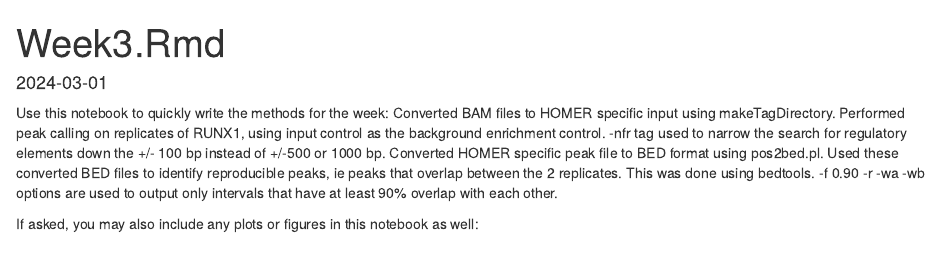
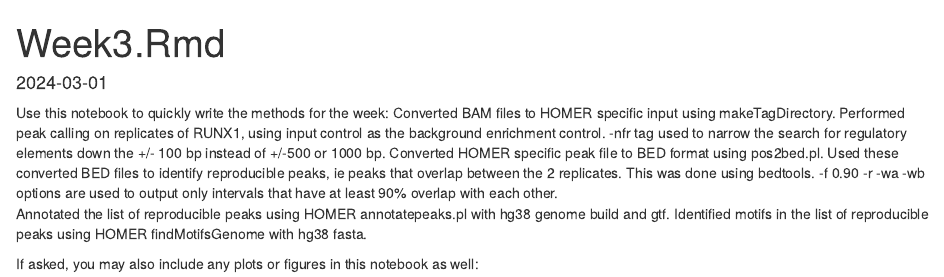
Before and after one commit to BF528/project-2-shreyanalluri, an R Markdown document (docs/week3.Rmd): the page in a window 1100 px wide, from its top. Rendered offline with R 4.5, knitr and Pandoc, with nearby package versions.

Commit message:
updated methods for motif finding and peak annotation

```diff
--- a/docs/week3.Rmd
+++ b/docs/week3.Rmd
@@ -11,9 +11,7 @@ Performed peak calling on replicates of RUNX1, using input control as the backgr
 Converted HOMER specific peak file to BED format using pos2bed.pl.
 Used these converted BED files to identify reproducible peaks, ie peaks that overlap between the 2 replicates. This was done using bedtools.
 -f 0.90 -r -wa -wb options are used to output only intervals that have at least 90% overlap with each other.
-
-
-
-
+Annotated the list of reproducible peaks using HOMER annotatepeaks.pl with hg38 genome build and gtf.
+Identified motifs in the list of reproducible peaks using HOMER findMotifsGenome with hg38 fasta.
 
 If asked, you may also include any plots or figures in this notebook as well:
```
